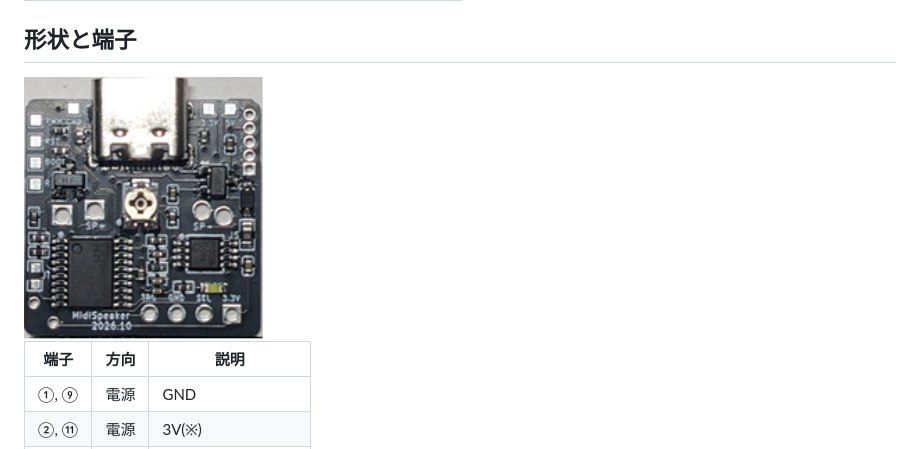
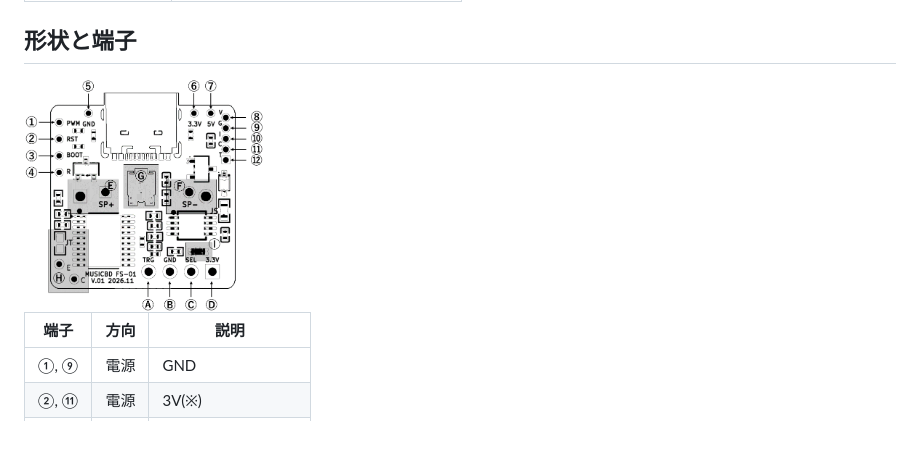
Before and after one commit to hoshimilkali/kits, a Markdown page: fs-01/README.md, the part around one of its changes. Drawn GitHub-style; pictures changed too: fs-01/images/pinnum-r.png (added).

Commit message:
text

```diff
--- a/fs-01/README.md
+++ b/fs-01/README.md
@@ -41,7 +40,7 @@
 
 
 ## 形状と端子
-<img src="images/board.png" width="240" alt="基板">
+<img src="images/pinnum-r.png" width="240" alt="基板">
 
 | 端子 | 方向 | 説明 |
 |---|---|---|
```
Also changed, not shown: other parts of fs-01/README.md (+0 -1 lines), fs-01/images/pinnum.png (added).
